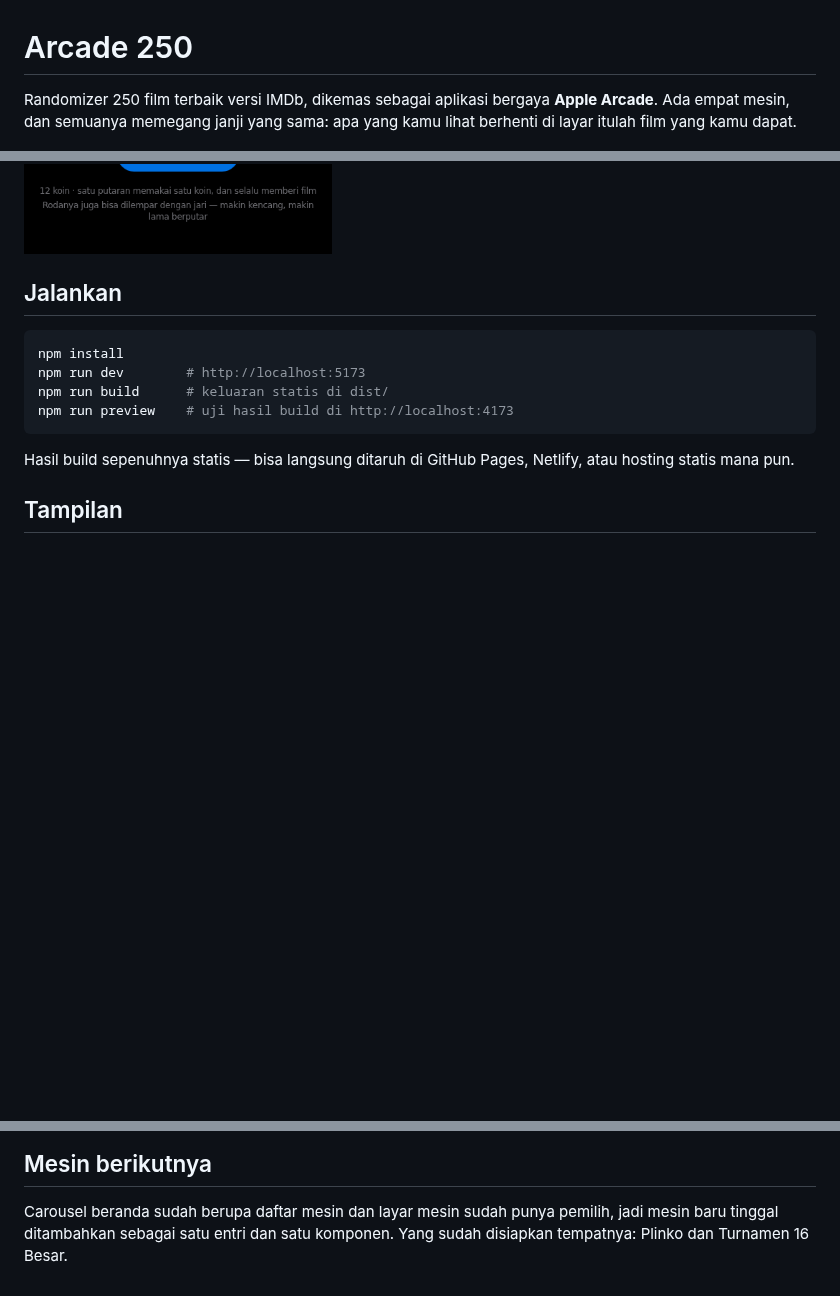
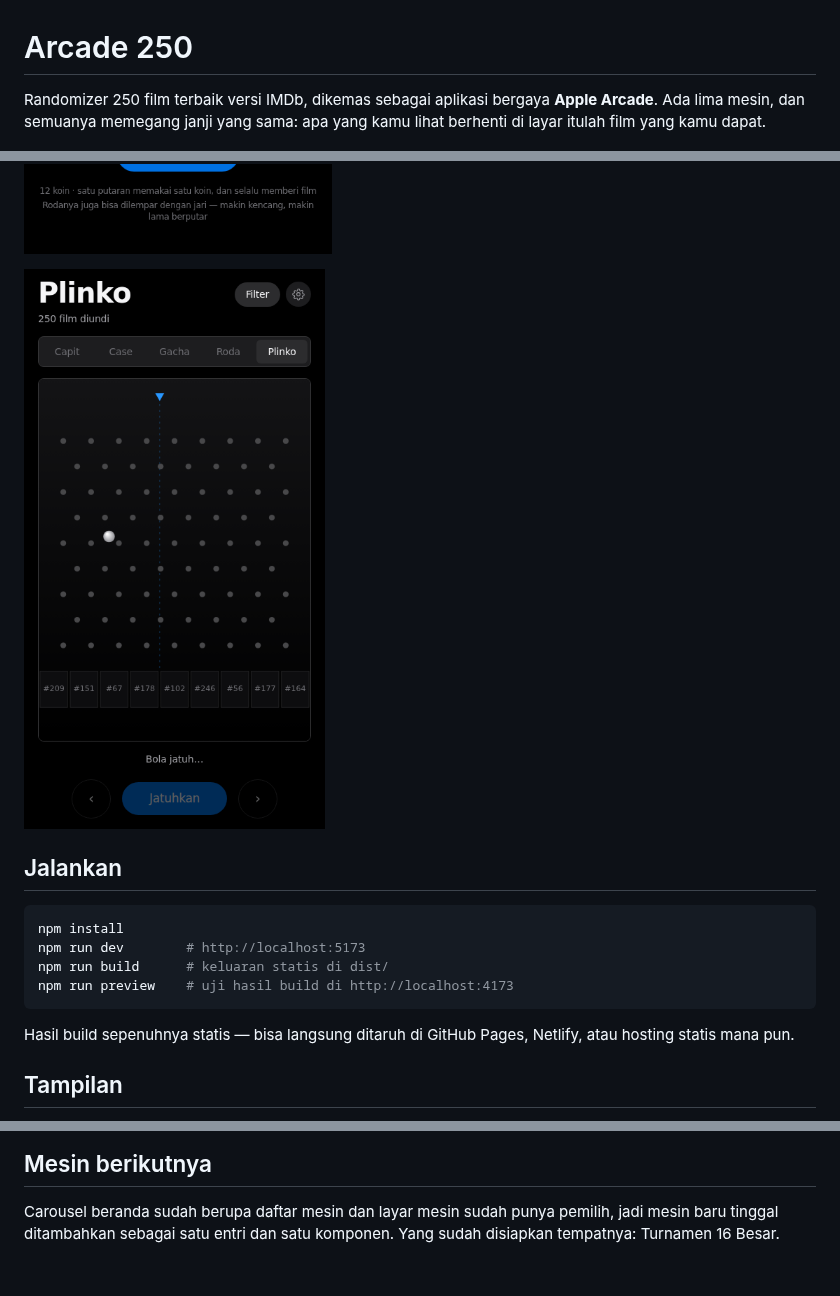
Before and after one commit to uldan20/250-movies, a Markdown page: README.md, 3 parts joined by grey strips. GitHub-like rendering; pictures changed too: docs/screenshot-plinko.png (added); blank space fills up the shorter version.

```diff
--- a/README.md
+++ b/README.md
@@ -1,7 +1,7 @@
 # Arcade 250
 
 Randomizer 250 film terbaik versi IMDb, dikemas sebagai aplikasi bergaya
-**Apple Arcade**. Ada empat mesin, dan semuanya memegang janji yang sama: apa
+**Apple Arcade**. Ada lima mesin, dan semuanya memegang janji yang sama: apa
 yang kamu lihat berhenti di layar itulah film yang kamu dapat.
 
 ![Beranda](docs/screenshot-beranda.png)
@@ -13,6 +13,8 @@ yang kamu lihat berhenti di layar itulah film yang kamu dapat.
 ![Gashapon](docs/screenshot-gashapon.png)
 
 ![Roda Putar](docs/screenshot-roda.png)
+
+![Plinko](docs/screenshot-plinko.png)
 
 ## Jalankan
 
@@ -304,4 +331,4 @@ dan permainannya tetap utuh. Situs tidak punya scroll horizontal di lebar ponsel
 
 Carousel beranda sudah berupa daftar mesin dan layar mesin sudah punya pemilih,
 jadi mesin baru tinggal ditambahkan sebagai satu entri dan satu komponen. Yang
-sudah disiapkan tempatnya: Plinko dan Turnamen 16 Besar.
+sudah disiapkan tempatnya: Turnamen 16 Besar.
```
Also changed, not shown: other parts of README.md (+34 -9 lines), 8 other files.
